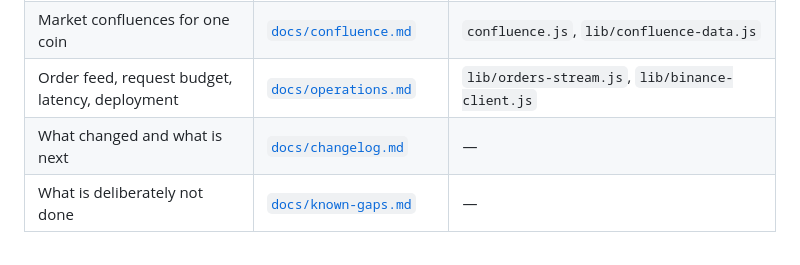
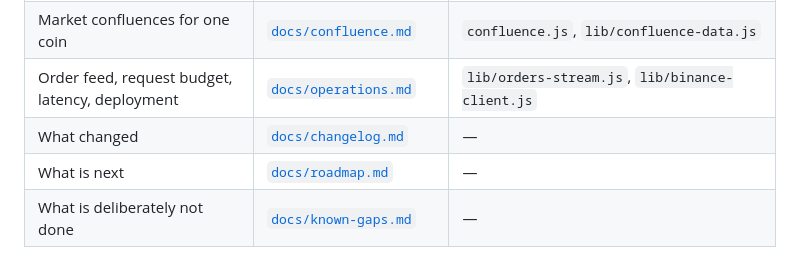
Before and after one commit to Luci-MG/Perpfolio, a Markdown page: CLAUDE.md, the part around the change. Rendered like a GitHub page.

```diff
--- a/CLAUDE.md
+++ b/CLAUDE.md
@@ -30,7 +30,8 @@ expected to say so rather than assert correctness.
 | Trade history, journal, hedge ledger | [`docs/journal.md`](docs/journal.md) | `history-store.js`, `trade-analytics.js`, `lib/history-sync.js` |
 | Market confluences for one coin | [`docs/confluence.md`](docs/confluence.md) | `confluence.js`, `lib/confluence-data.js` |
 | Order feed, request budget, latency, deployment | [`docs/operations.md`](docs/operations.md) | `lib/orders-stream.js`, `lib/binance-client.js` |
-| What changed and what is next | [`docs/changelog.md`](docs/changelog.md) | — |
+| What changed | [`docs/changelog.md`](docs/changelog.md) | — |
+| What is next | [`docs/roadmap.md`](docs/roadmap.md) | — |
 | What is deliberately not done | [`docs/known-gaps.md`](docs/known-gaps.md) | — |
 
 ## Project structure
```
Also changed, not shown: docs/changelog.md (+3 -21 lines), docs/roadmap.md (added, +215 -0 lines).
